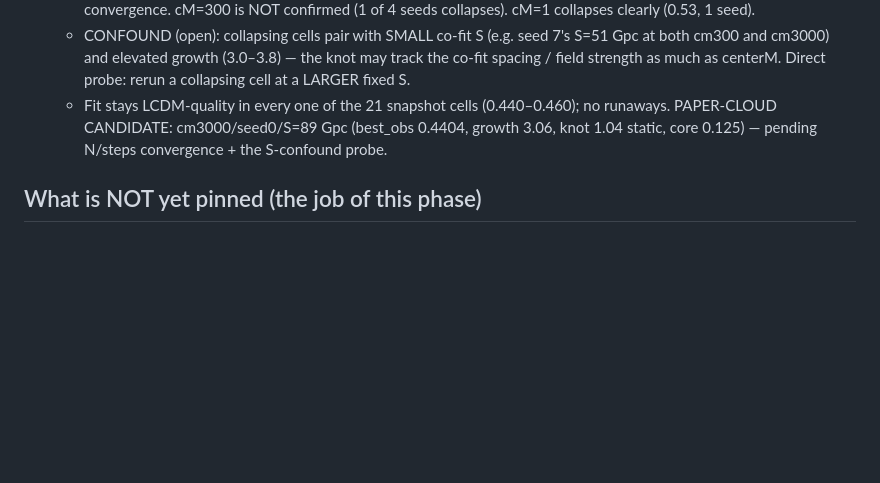
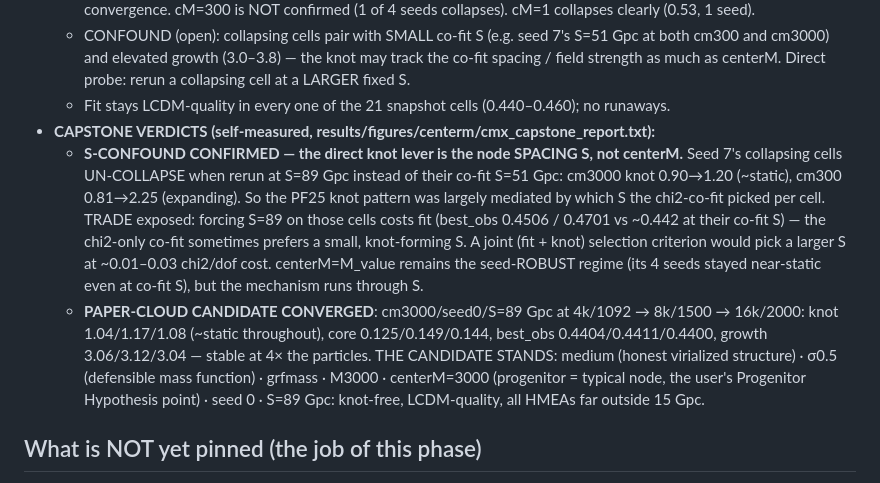
Before and after one commit to MartinGamsby/ProgenitorNodeModelCosmology, a Markdown page: lode/plans/pinned-findings.md, the part around the change. Drawn GitHub-style; blank space fills up the shorter version.

```diff
--- a/lode/plans/pinned-findings.md
+++ b/lode/plans/pinned-findings.md
@@ -832,8 +832,21 @@ ws1_sweep_cmx_*.csv + results/figures/centerm/cmx_verdict.csv, figures cmx_{clou
     cm300 and cm3000) and elevated growth (3.0–3.8) — the knot may track the co-fit spacing /
     field strength as much as centerM. Direct probe: rerun a collapsing cell at a LARGER fixed S.
   * Fit stays LCDM-quality in every one of the 21 snapshot cells (0.440–0.460); no runaways.
-  PAPER-CLOUD CANDIDATE: cm3000/seed0/S=89 Gpc (best_obs 0.4404, growth 3.06, knot 1.04 static,
-  core 0.125) — pending N/steps convergence + the S-confound probe.
+- **CAPSTONE VERDICTS (self-measured, results/figures/centerm/cmx_capstone_report.txt):**
+  * **S-CONFOUND CONFIRMED — the direct knot lever is the node SPACING S, not centerM.** Seed 7's
+    collapsing cells UN-COLLAPSE when rerun at S=89 Gpc instead of their co-fit S=51 Gpc:
+    cm3000 knot 0.90→1.20 (~static), cm300 0.81→2.25 (expanding). So the PF25 knot pattern was
+    largely mediated by which S the chi2-co-fit picked per cell. TRADE exposed: forcing S=89 on
+    those cells costs fit (best_obs 0.4506 / 0.4701 vs ~0.442 at their co-fit S) — the chi2-only
+    co-fit sometimes prefers a small, knot-forming S. A joint (fit + knot) selection criterion
+    would pick a larger S at ~0.01–0.03 chi2/dof cost. centerM=M_value remains the seed-ROBUST
+    regime (its 4 seeds stayed near-static even at co-fit S), but the mechanism runs through S.
+  * **PAPER-CLOUD CANDIDATE CONVERGED**: cm3000/seed0/S=89 Gpc at 4k/1092 → 8k/1500 → 16k/2000:
+    knot 1.04/1.17/1.08 (~static throughout), core 0.125/0.149/0.144, best_obs
+    0.4404/0.4411/0.4400, growth 3.06/3.12/3.04 — stable at 4× the particles. THE CANDIDATE
+    STANDS: medium (honest virialized structure) · σ0.5 (defensible mass function) · grfmass ·
+    M3000 · centerM=3000 (progenitor = typical node, the user's Progenitor Hypothesis point) ·
+    seed 0 · S=89 Gpc: knot-free, LCDM-quality, all HMEAs far outside 15 Gpc.
 
 ## What is NOT yet pinned (the job of this phase)
 
```
Also changed, not shown: lode/summary.md (+14 -0 lines).
